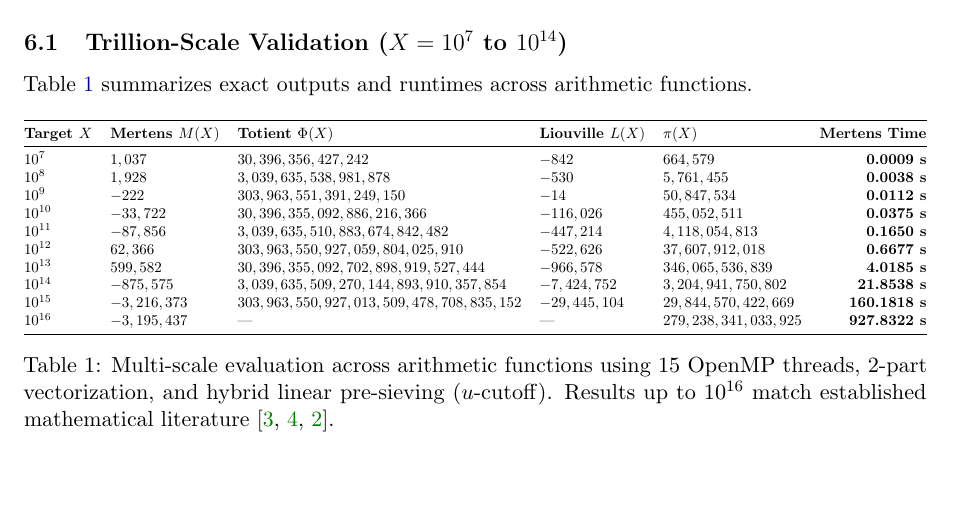
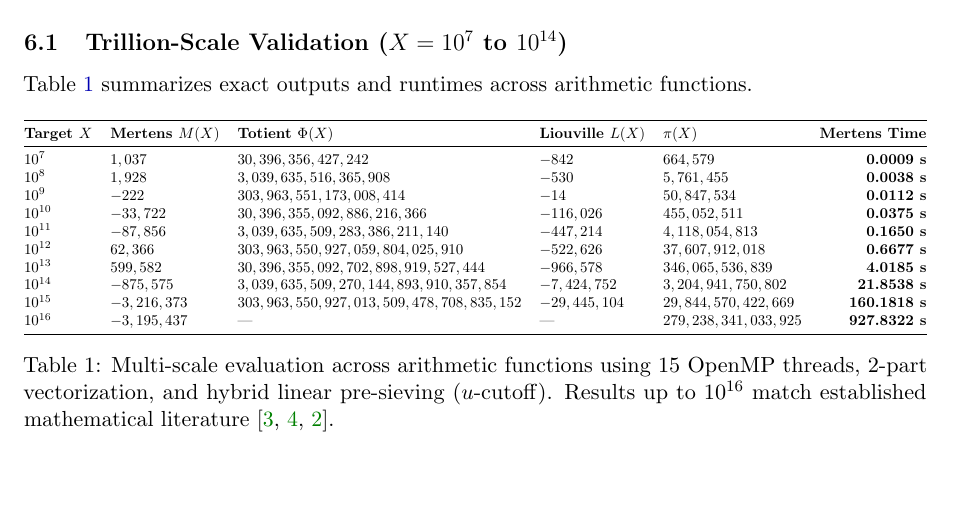
Before and after one commit to ecreeth/dirichlet-engine, a LaTeX paper (paper.tex): part of page 6 of 8, cut so that both start at the same text. Compiled offline with pdfLaTeX.

Commit message:
Update benchmark values in paper.md and paper.tex for accuracy

```diff
--- a/paper.tex
+++ b/paper.tex
@@ -336,10 +336,10 @@ Table \ref{tab:benchmarks} summarizes exact outputs and runtimes across arithmet
 \textbf{Target $X$} & \textbf{Mertens $M(X)$} & \textbf{Totient $\Phi(X)$} & \textbf{Liouville $L(X)$} & \textbf{$\pi(X)$} & \textbf{Mertens Time} \\
 \midrule
 $10^7$ & $1,037$ & $30,396,356,427,242$ & $-842$ & $664,579$ & \textbf{0.0009 s} \\
-$10^8$ & $1,928$ & $3,039,635,538,981,878$ & $-530$ & $5,761,455$ & \textbf{0.0038 s} \\
-$10^9$ & $-222$ & $303,963,551,391,249,150$ & $-14$ & $50,847,534$ & \textbf{0.0112 s} \\
+$10^8$ & $1,928$ & $3,039,635,516,365,908$ & $-530$ & $5,761,455$ & \textbf{0.0038 s} \\
+$10^9$ & $-222$ & $303,963,551,173,008,414$ & $-14$ & $50,847,534$ & \textbf{0.0112 s} \\
 $10^{10}$ & $-33,722$ & $30,396,355,092,886,216,366$ & $-116,026$ & $455,052,511$ & \textbf{0.0375 s} \\
-$10^{11}$ & $-87,856$ & $3,039,635,510,883,674,842,482$ & $-447,214$ & $4,118,054,813$ & \textbf{0.1650 s} \\
+$10^{11}$ & $-87,856$ & $3,039,635,509,283,386,211,140$ & $-447,214$ & $4,118,054,813$ & \textbf{0.1650 s} \\
 $10^{12}$ & $62,366$ & $303,963,550,927,059,804,025,910$ & $-522,626$ & $37,607,912,018$ & \textbf{0.6677 s} \\
 $10^{13}$ & $599,582$ & $30,396,355,092,702,898,919,527,444$ & $-966,578$ & $346,065,536,839$ & \textbf{4.0185 s} \\
 $10^{14}$ & $-875,575$ & $3,039,635,509,270,144,893,910,357,854$ & $-7,424,752$ & $3,204,941,750,802$ & \textbf{21.8538 s} \\
```
Also changed, not shown: paper.md (+3 -3 lines).
